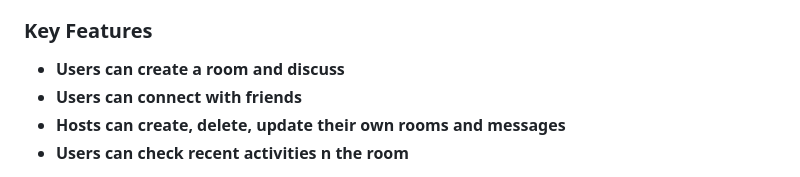
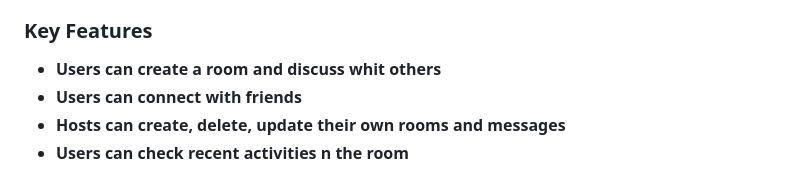
Before and after one commit to degisew/HubSpot, a Markdown page: README.md, the part around the change. Rendered like a GitHub page.

```diff
--- a/README.md
+++ b/README.md
@@ -84,7 +84,7 @@ After you're finished please remove all the comments and instructions!
 <!-- Features -->
 ### Key Features <a id="key-features"></a>
 
-- **Users can create a room and discuss**
+- **Users can create a room and discuss whit others**
 - **Users can connect with friends**
 - **Hosts can create, delete, update their own rooms and messages**
 - **Users can check recent activities n the room**
```
